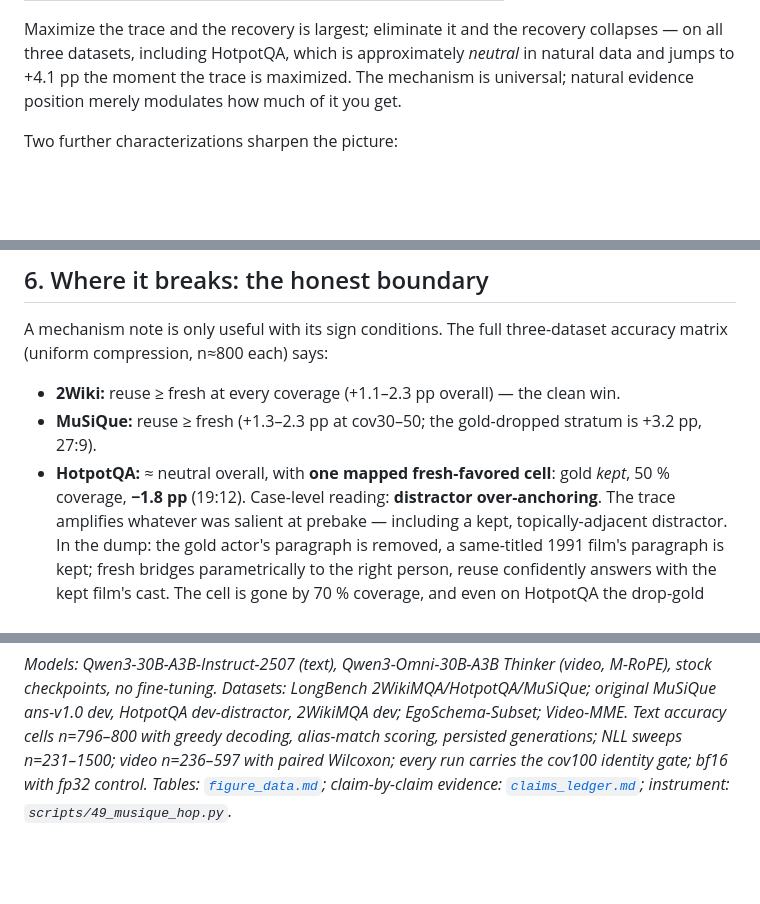
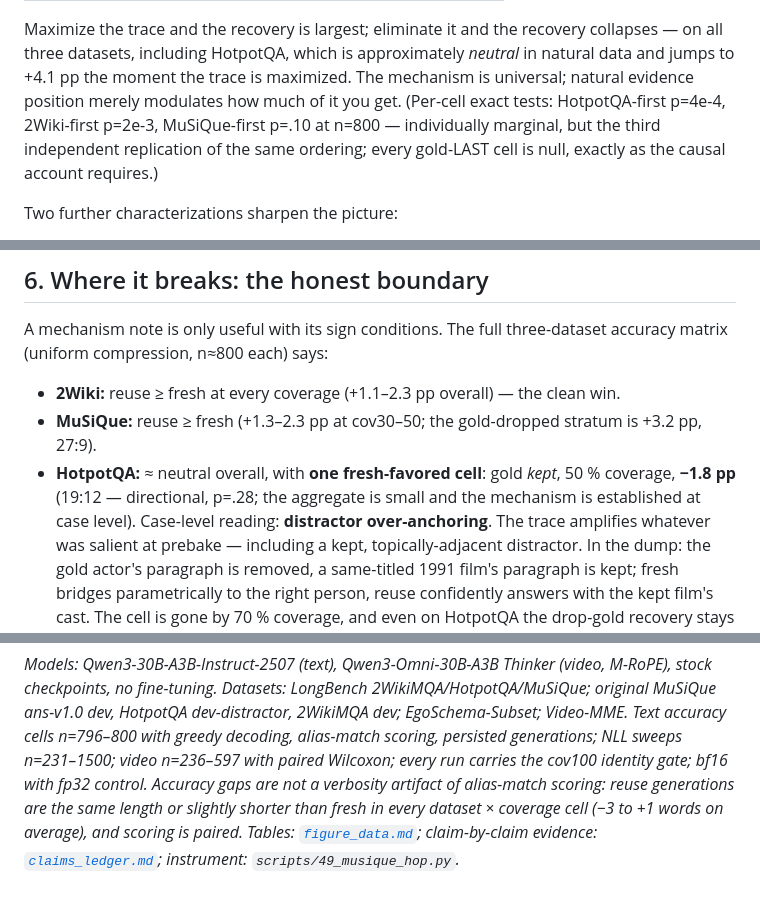
Before and after one commit to oklen/sprag, a Markdown page: blog_materials/POST.md, 3 parts joined by grey strips. Drawn GitHub-style; blank space fills up the shorter version.

```diff
--- a/blog_materials/POST.md
+++ b/blog_materials/POST.md
@@ -200,7 +203,10 @@ Maximize the trace and the recovery is largest; eliminate it and the recovery
 collapses — on all three datasets, including HotpotQA, which is approximately
 *neutral* in natural data and jumps to +4.1 pp the moment the trace is maximized.
 The mechanism is universal; natural evidence position merely modulates how much of
-it you get.
+it you get. (Per-cell exact tests: HotpotQA-first p=4e-4, 2Wiki-first p=2e-3,
+MuSiQue-first p=.10 at n=800 — individually marginal, but the third independent
+replication of the same ordering; every gold-LAST cell is null, exactly as the
+causal account requires.)
 
 Two further characterizations sharpen the picture:
 
@@ -225,8 +231,9 @@ three-dataset accuracy matrix (uniform compression, n≈800 each) says:
 - **2Wiki:** reuse ≥ fresh at every coverage (+1.1–2.3 pp overall) — the clean win.
 - **MuSiQue:** reuse ≥ fresh (+1.3–2.3 pp at cov30–50; the gold-dropped stratum is
   +3.2 pp, 27:9).
-- **HotpotQA:** ≈ neutral overall, with **one mapped fresh-favored cell**: gold
-  *kept*, 50 % coverage, **−1.8 pp** (19:12). Case-level reading: **distractor
+- **HotpotQA:** ≈ neutral overall, with **one fresh-favored cell**: gold *kept*,
+  50 % coverage, **−1.8 pp** (19:12 — directional, p=.28; the aggregate is small
+  and the mechanism is established at case level). Case-level reading: **distractor
   over-anchoring**. The trace amplifies whatever was salient at prebake — including
   a kept, topically-adjacent distractor. In the dump: the gold actor's paragraph is
   removed, a same-titled 1991 film's paragraph is kept; fresh bridges parametrically
@@ -371,6 +383,8 @@ M-RoPE), stock checkpoints, no fine-tuning. Datasets: LongBench
 2WikiMQA dev; EgoSchema-Subset; Video-MME. Text accuracy cells n=796–800 with
 greedy decoding, alias-match scoring, persisted generations; NLL sweeps n=231–1500;
 video n=236–597 with paired Wilcoxon; every run carries the cov100 identity gate;
-bf16 with fp32 control. Tables: [`figure_data.md`](figure_data.md); claim-by-claim
+bf16 with fp32 control. Accuracy gaps are not a verbosity artifact of alias-match
+scoring: reuse generations are the *same length or slightly shorter* than fresh in
+every dataset × coverage cell (−3 to +1 words on average), and scoring is paired. Tables: [`figure_data.md`](figure_data.md); claim-by-claim
 evidence: [`claims_ledger.md`](claims_ledger.md); instrument:
 `scripts/49_musique_hop.py`.*
```
Also changed, not shown: other parts of blog_materials/POST.md (+18 -10 lines).
